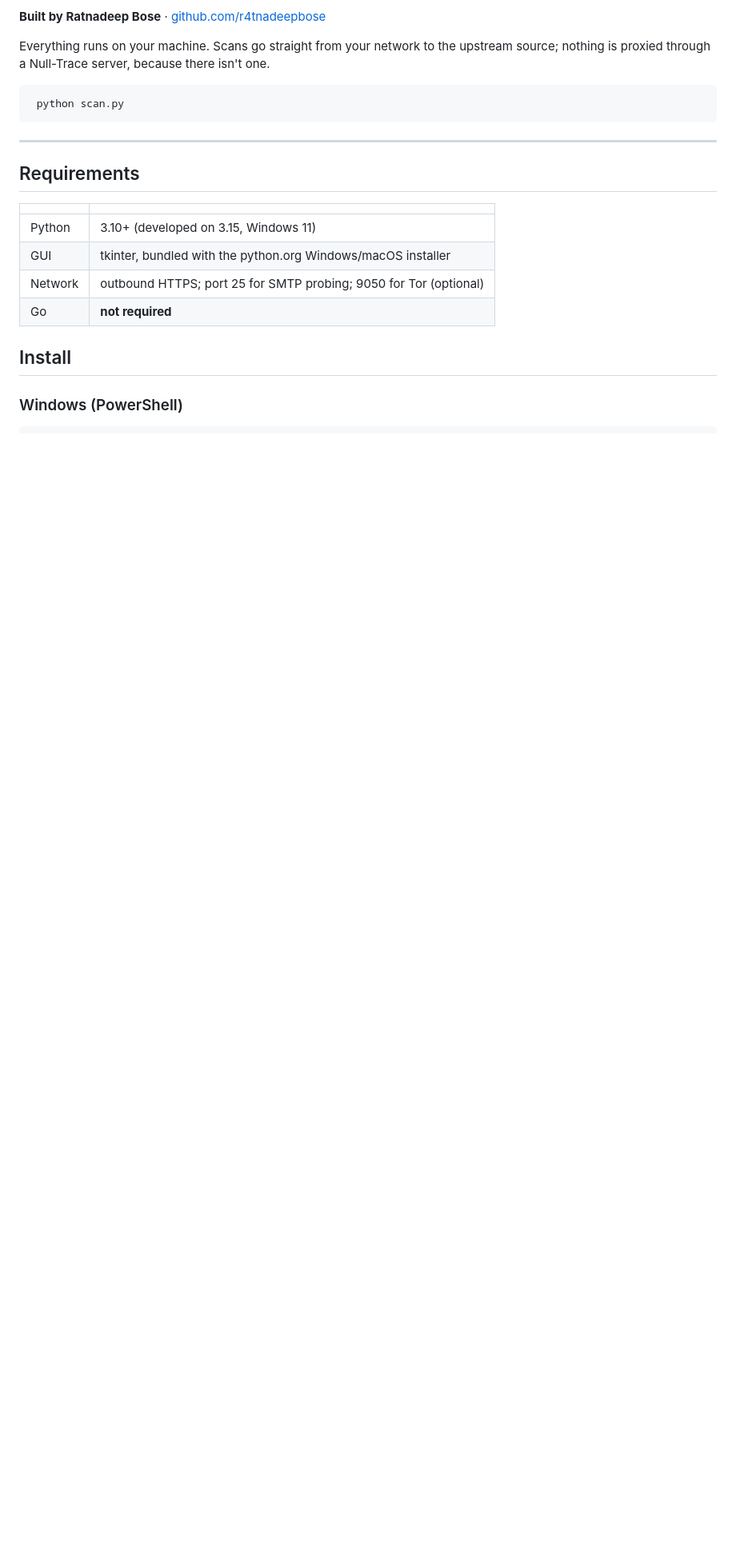
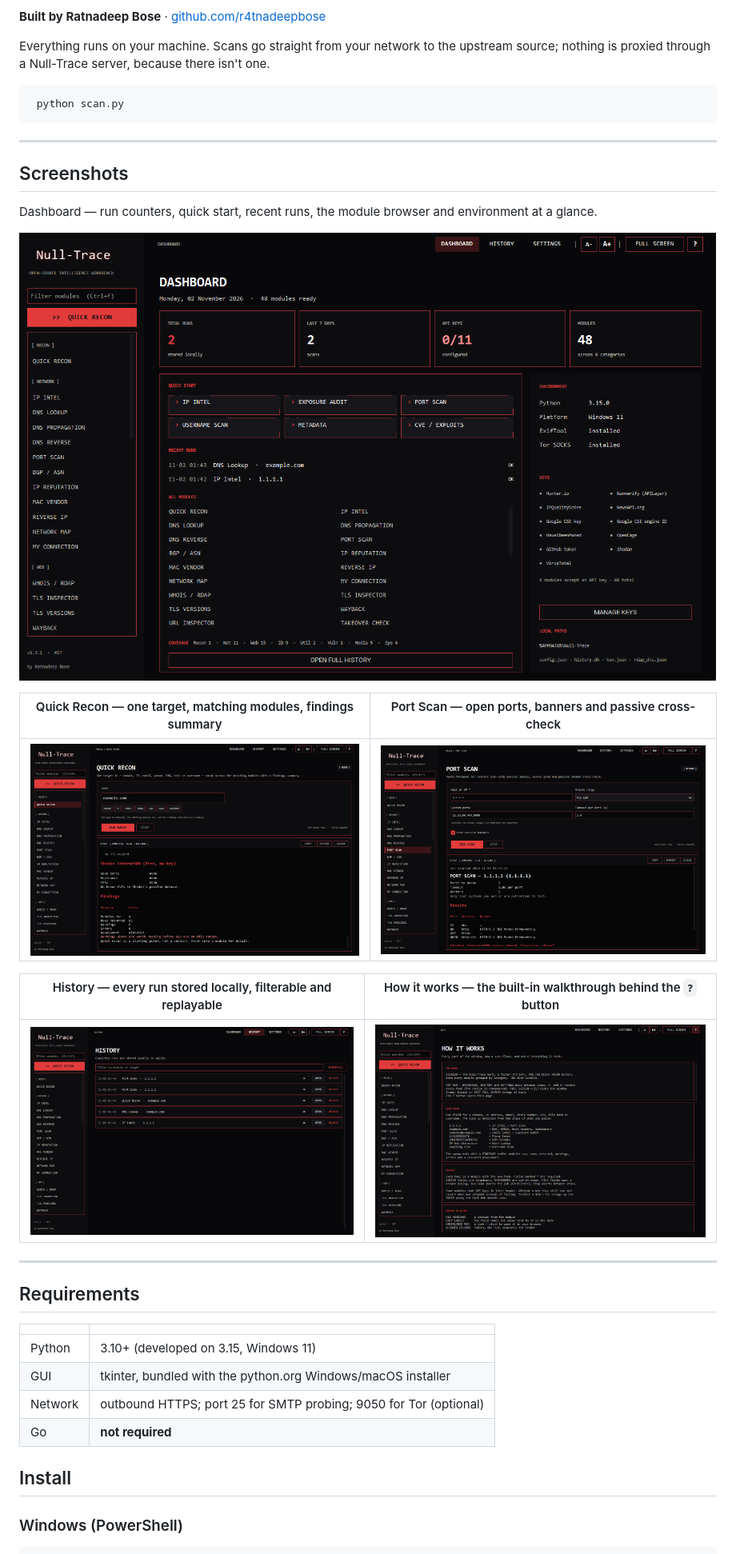
Before and after one commit to r4tnadeepbose/Null-Trace, a Markdown page: README.md, the part around the change. Shown at 80% size. Rendered like a GitHub page; pictures changed too: docs/screenshots/01-dashboard.png (added), docs/screenshots/02-quick-recon.png (added), docs/screenshots/03-scan-output.png (added); blank space fills up the shorter version.

Commit message:
Add five screenshots to the README
Dashboard, Quick Recon findings, a Port Scan result, History and the
How-it-works page — captured at 1400x900 against an isolated history so no
real scan targets appear.

````diff
--- a/README.md
+++ b/README.md
@@ -15,6 +15,22 @@ source; nothing is proxied through a Null-Trace server, because there isn't one.
 ```
  python scan.py
 ```
+
+---
+
+## Screenshots
+
+Dashboard — run counters, quick start, recent runs, the module browser and environment at a glance.
+
+![Dashboard](docs/screenshots/01-dashboard.png)
+
+| Quick Recon — one target, matching modules, findings summary | Port Scan — open ports, banners and passive cross-check |
+|---|---|
+| ![Quick Recon](docs/screenshots/02-quick-recon.png) | ![Port Scan](docs/screenshots/03-scan-output.png) |
+
+| History — every run stored locally, filterable and replayable | How it works — the built-in walkthrough behind the `?` button |
+|---|---|
+| ![History](docs/screenshots/04-history.png) | ![How it works](docs/screenshots/05-help.png) |
 
 ---
 
````
